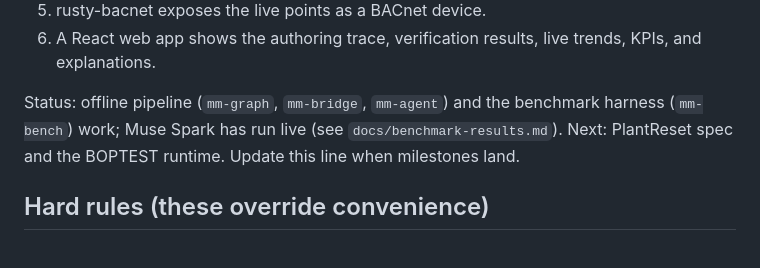
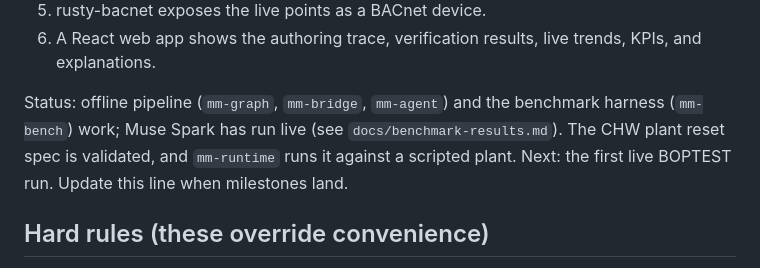
Before and after one commit to jscott3201/mechanical-muse, a Markdown page: AGENTS.md, the part around the change. GitHub-like rendering.

```diff
--- a/AGENTS.md
+++ b/AGENTS.md
@@ -19,7 +19,7 @@ Mechanical Muse turns a written building-control sequence into a verified, runna
 6. A React web app shows the authoring trace, verification results, live trends, KPIs, and
    explanations.
 
-Status: offline pipeline (`mm-graph`, `mm-bridge`, `mm-agent`) and the benchmark harness (`mm-bench`) work; Muse Spark has run live (see `docs/benchmark-results.md`). Next: PlantReset spec and the BOPTEST runtime. Update this line when milestones land.
+Status: offline pipeline (`mm-graph`, `mm-bridge`, `mm-agent`) and the benchmark harness (`mm-bench`) work; Muse Spark has run live (see `docs/benchmark-results.md`). The CHW plant reset spec is validated, and `mm-runtime` runs it against a scripted plant. Next: the first live BOPTEST run. Update this line when milestones land.
 
 ## Hard rules (these override convenience)
 
```
Also changed, not shown: README.md (+2 -2 lines).
